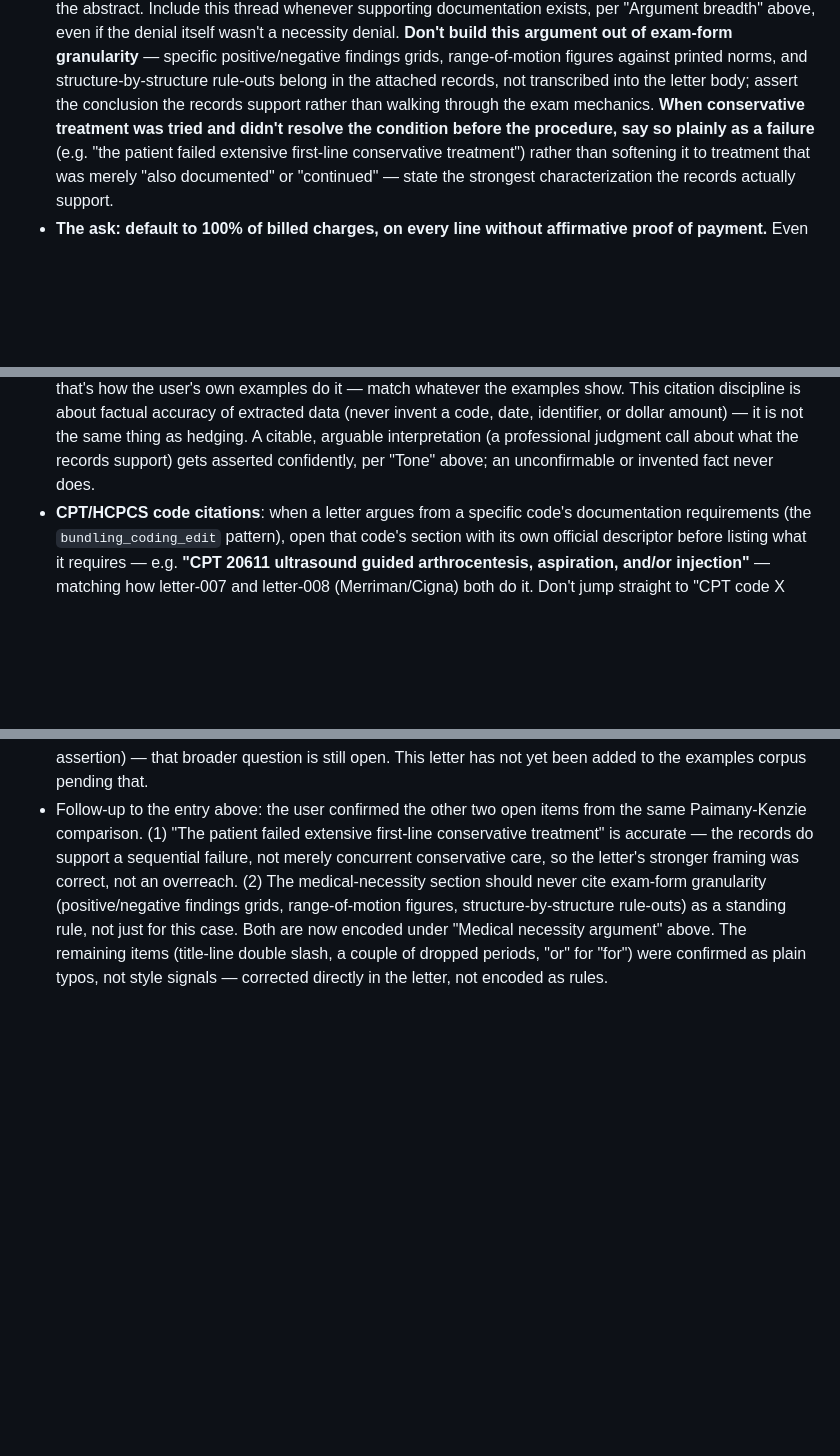
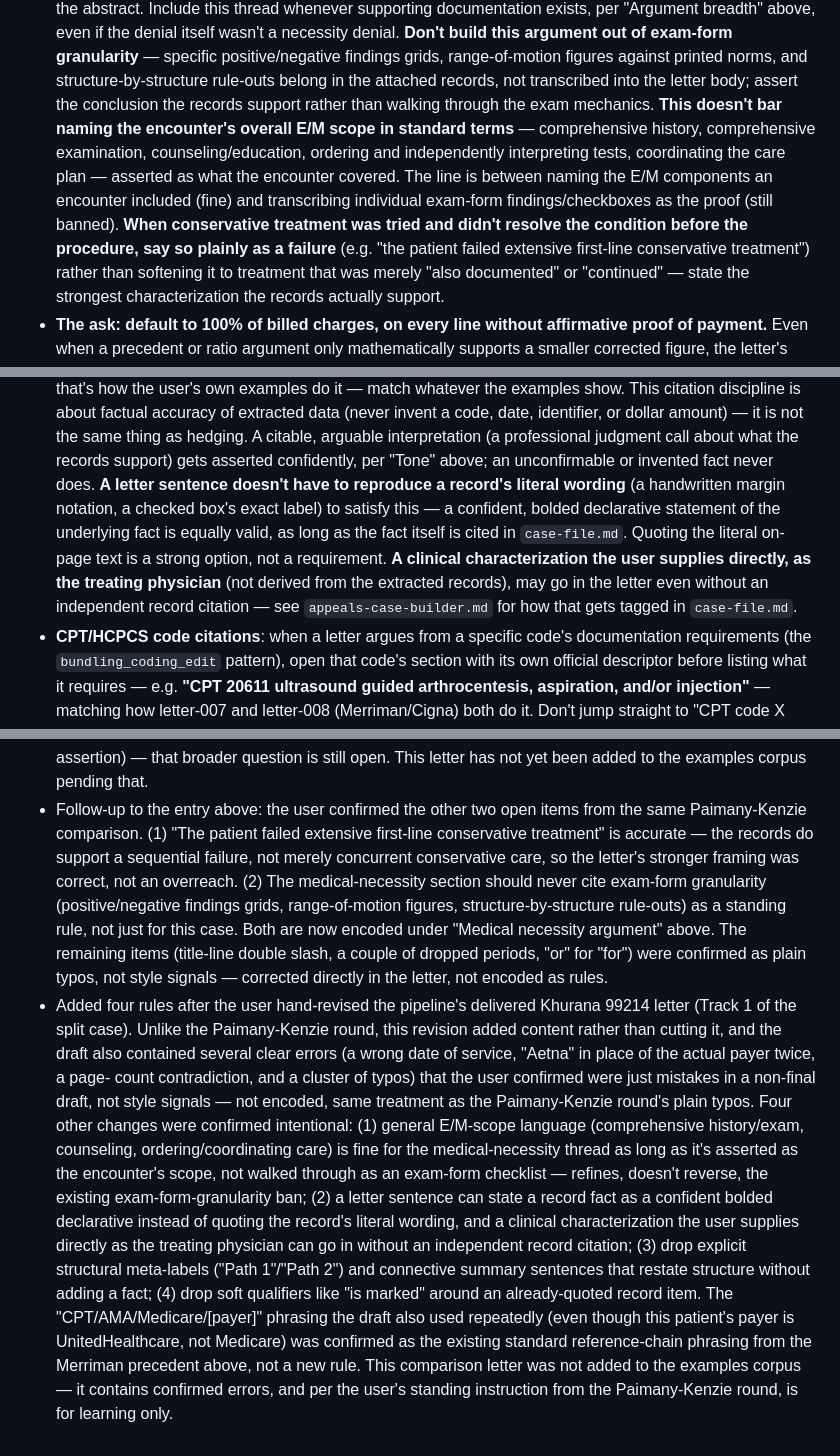
Before and after one commit to dcknowles04/Agent-Testing, a Markdown page: appeals/style-guide.md, 3 parts joined by grey strips. Drawn GitHub-style; blank space fills up the shorter version.

```diff
--- a/appeals/style-guide.md
+++ b/appeals/style-guide.md
@@ -74,7 +83,13 @@ This is a starting point, not a finished style. It will get more specific and mo
   granularity** — specific positive/negative findings grids, range-of-motion figures
   against printed norms, and structure-by-structure rule-outs belong in the attached
   records, not transcribed into the letter body; assert the conclusion the records
-  support rather than walking through the exam mechanics. **When conservative treatment
+  support rather than walking through the exam mechanics. **This doesn't bar naming the
+  encounter's overall E/M scope in standard terms** — comprehensive history,
+  comprehensive examination, counseling/education, ordering and independently
+  interpreting tests, coordinating the care plan — asserted as what the encounter
+  covered. The line is between naming the E/M components an encounter included (fine)
+  and transcribing individual exam-form findings/checkboxes as the proof (still banned).
+  **When conservative treatment
   was tried and didn't resolve the condition before the procedure, say so plainly as a
   failure** (e.g. "the patient failed extensive first-line conservative treatment")
   rather than softening it to treatment that was merely "also documented" or
@@ -136,6 +151,14 @@ This is a starting point, not a finished style. It will get more specific and mo
   — it is not the same thing as hedging. A citable, arguable interpretation (a
   professional judgment call about what the records support) gets asserted
   confidently, per "Tone" above; an unconfirmable or invented fact never does.
+  **A letter sentence doesn't have to reproduce a record's literal wording** (a
+  handwritten margin notation, a checked box's exact label) to satisfy this — a
+  confident, bolded declarative statement of the underlying fact is equally valid, as
+  long as the fact itself is cited in `case-file.md`. Quoting the literal on-page text
+  is a strong option, not a requirement. **A clinical characterization the user
+  supplies directly, as the treating physician** (not derived from the extracted
+  records), may go in the letter even without an independent record citation — see
+  `appeals-case-builder.md` for how that gets tagged in `case-file.md`.
 - **CPT/HCPCS code citations**: when a letter argues from a specific code's documentation
   requirements (the `bundling_coding_edit` pattern), open that code's section with its
   own official descriptor before listing what it requires — e.g. **"CPT 20611
@@ -251,3 +274,26 @@ This is a starting point, not a finished style. It will get more specific and mo
   "Medical necessity argument" above. The remaining items (title-line double slash, a
   couple of dropped periods, "or" for "for") were confirmed as plain typos, not style
   signals — corrected directly in the letter, not encoded as rules.
+- Added four rules after the user hand-revised the pipeline's delivered Khurana 99214
+  letter (Track 1 of the split case). Unlike the Paimany-Kenzie round, this revision
+  added content rather than cutting it, and the draft also contained several clear
+  errors (a wrong date of service, "Aetna" in place of the actual payer twice, a page-
+  count contradiction, and a cluster of typos) that the user confirmed were just
+  mistakes in a non-final draft, not style signals — not encoded, same treatment as the
+  Paimany-Kenzie round's plain typos. Four other changes were confirmed intentional:
+  (1) general E/M-scope language (comprehensive history/exam, counseling,
+  ordering/coordinating care) is fine for the medical-necessity thread as long as it's
+  asserted as the encounter's scope, not walked through as an exam-form checklist —
+  refines, doesn't reverse, the existing exam-form-granularity ban; (2) a letter
+  sentence can state a record fact as a confident bolded declarative instead of
+  quoting the record's literal wording, and a clinical characterization the user
+  supplies directly as the treating physician can go in without an independent record
+  citation; (3) drop explicit structural meta-labels ("Path 1"/"Path 2") and connective
+  summary sentences that restate structure without adding a fact; (4) drop soft
+  qualifiers like "is marked" around an already-quoted record item. The
+  "CPT/AMA/Medicare/[payer]" phrasing the draft also used repeatedly (even though this
+  patient's payer is UnitedHealthcare, not Medicare) was confirmed as the existing
+  standard reference-chain phrasing from the Merriman precedent above, not a new rule.
+  This comparison letter was not added to the examples corpus — it contains confirmed
+  errors, and per the user's standing instruction from the Paimany-Kenzie round, is for
+  learning only.
```
Also changed, not shown: other parts of appeals/style-guide.md (+10 -1 lines), .claude/agents/appeals-case-builder.md (+14 -1 lines), .claude/agents/appeals-drafter.md (+8 -0 lines).
